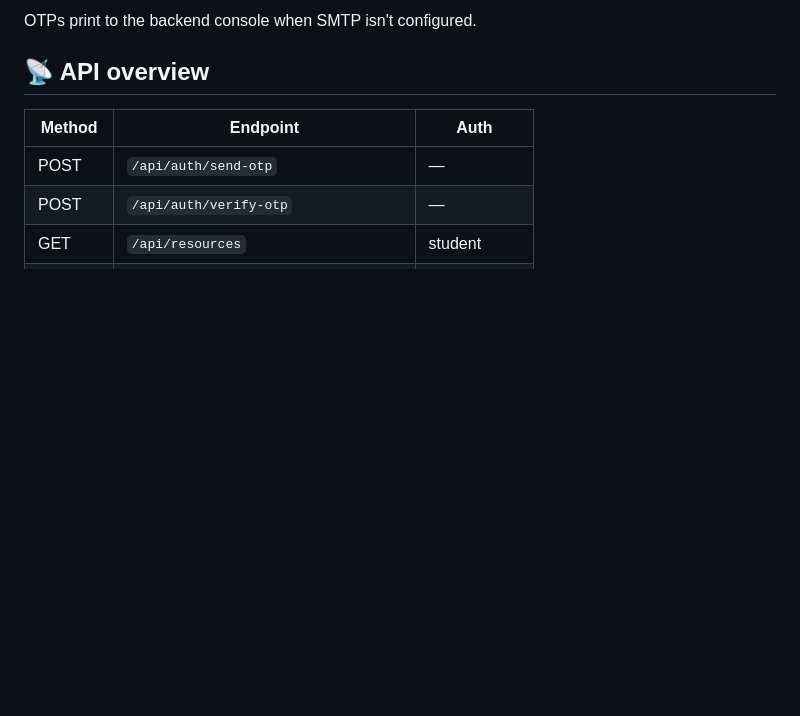
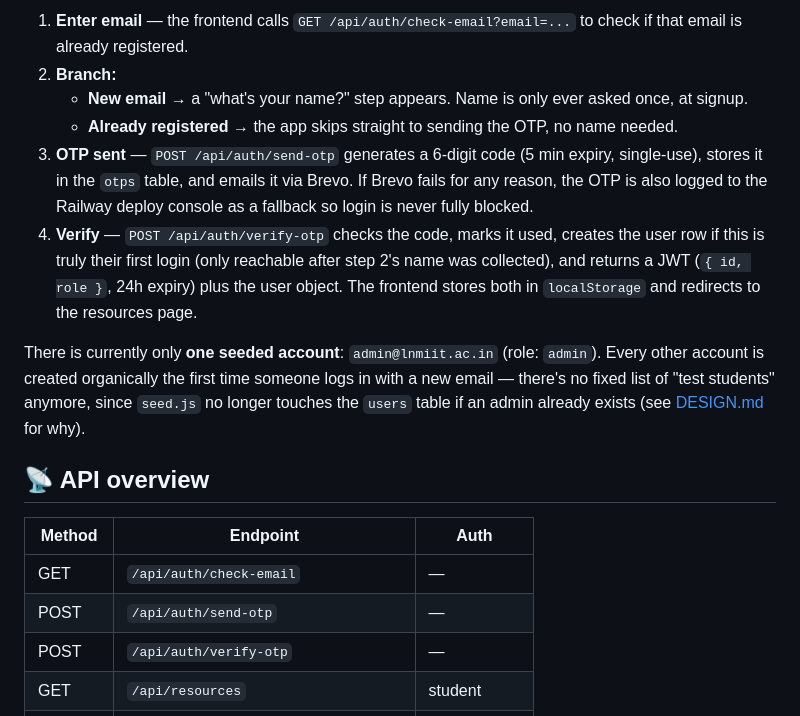
Before and after one commit to THE-NAVVV/campusdesk, a Markdown page: README.md, the part around one of its changes. Rendered like a GitHub page; blank space fills up the shorter version.

```diff
--- a/README.md
+++ b/README.md
@@ -104,10 +114,32 @@ for local backend testing, or leave it pointed at the Railway URL above.
 
-OTPs print to the backend console when SMTP isn't configured.
+1. **Enter email** — the frontend calls `GET /api/auth/check-email?email=...`
+   to check if that email is already registered.
+2. **Branch:**
+   - **New email** → a "what's your name?" step appears. Name is only ever
+     asked once, at signup.
+   - **Already registered** → the app skips straight to sending the OTP, no
+     name needed.
+3. **OTP sent** — `POST /api/auth/send-otp` generates a 6-digit code (5 min
+   expiry, single-use), stores it in the `otps` table, and emails it via
+   Brevo. If Brevo fails for any reason, the OTP is also logged to the
+   Railway deploy console as a fallback so login is never fully blocked.
+4. **Verify** — `POST /api/auth/verify-otp` checks the code, marks it used,
+   creates the user row if this is truly their first login (only reachable
+   after step 2's name was collected), and returns a JWT (`{ id, role }`,
+   24h expiry) plus the user object. The frontend stores both in
+   `localStorage` and redirects to the resources page.
+
+There is currently only **one seeded account**: `admin@lnmiit.ac.in` (role:
+`admin`). Every other account is created organically the first time someone
+logs in with a new email — there's no fixed list of "test students" anymore,
+since `seed.js` no longer touches the `users` table if an admin already
+exists (see [DESIGN.md](./DESIGN.md#seeding) for why).
 
 ## 📡 API overview
 
 | Method | Endpoint                          | Auth        |
 |--------|-----------------------------------|-------------|
+| GET    | `/api/auth/check-email`           | —           |
 | POST   | `/api/auth/send-otp`              | —           |
 | POST   | `/api/auth/verify-otp`            | —           |
 | GET    | `/api/resources`                  | student     |
```
Also changed, not shown: other parts of README.md (+25 -15 lines).
